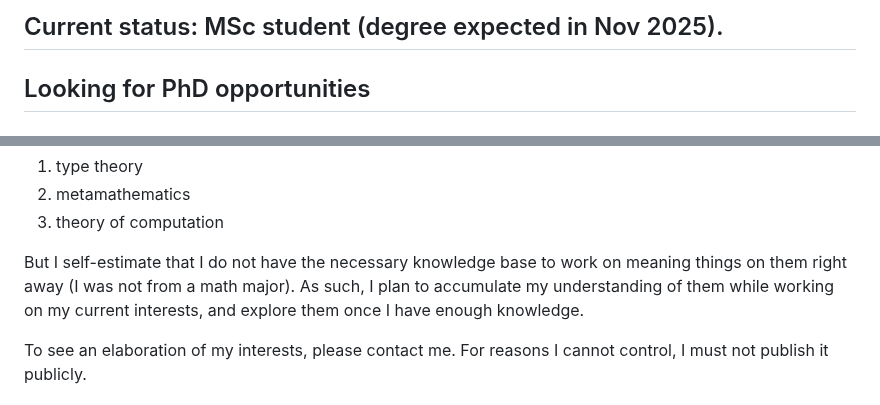
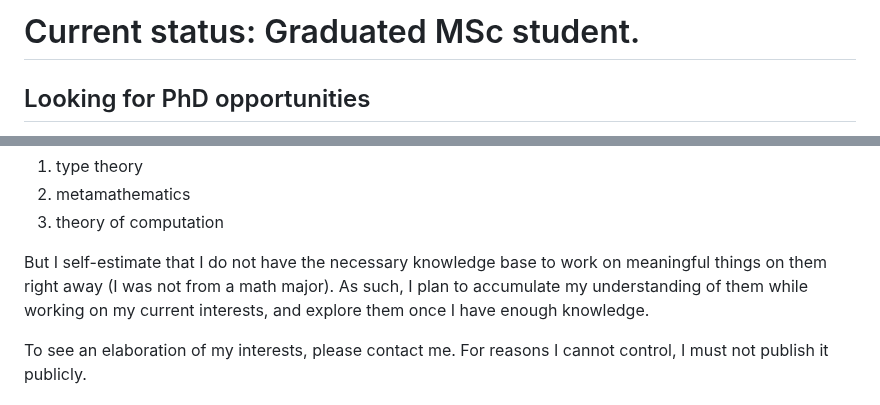
Before and after one commit to guanyuming-he/guanyuming-he, a Markdown page: README.md, 2 parts joined by grey strips. Rendered like a GitHub page.

```diff
--- a/README.md
+++ b/README.md
@@ -1,4 +1,4 @@
-## Current status: MSc student (degree expected in Nov 2025).
+# Current status: Graduated MSc student.
 
 ## Looking for PhD opportunities
 I am currently looking for full-time and fully-funded PhD openings that start
@@ -27,7 +27,7 @@ I also have interests in theoretical areas:
 3) theory of computation
 
 But I self-estimate that I do not have the necessary knowledge base to work on
-meaning things on them right away (I was not from a math major). As such, I
+meaningful things on them right away (I was not from a math major). As such, I
 plan to accumulate my understanding of them while working on my current
 interests, and explore them once I have enough knowledge.
 
```
